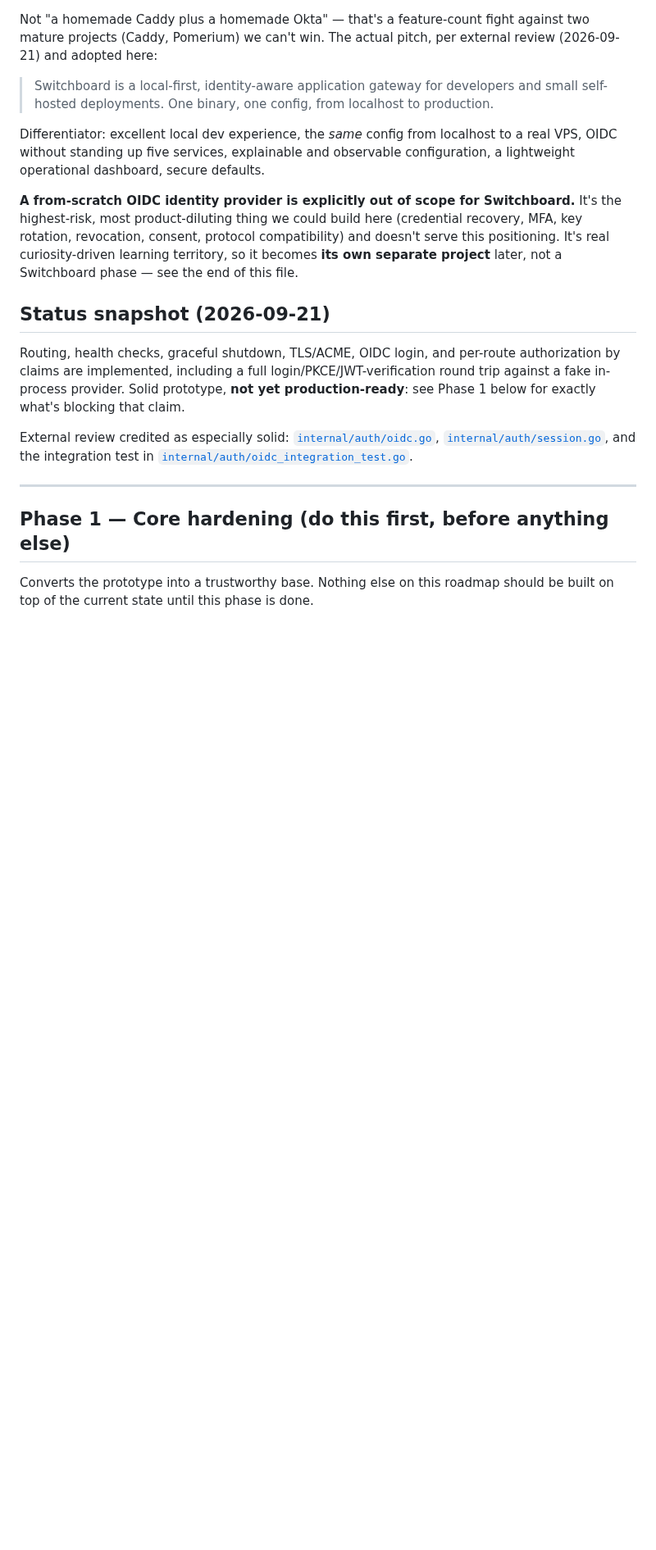
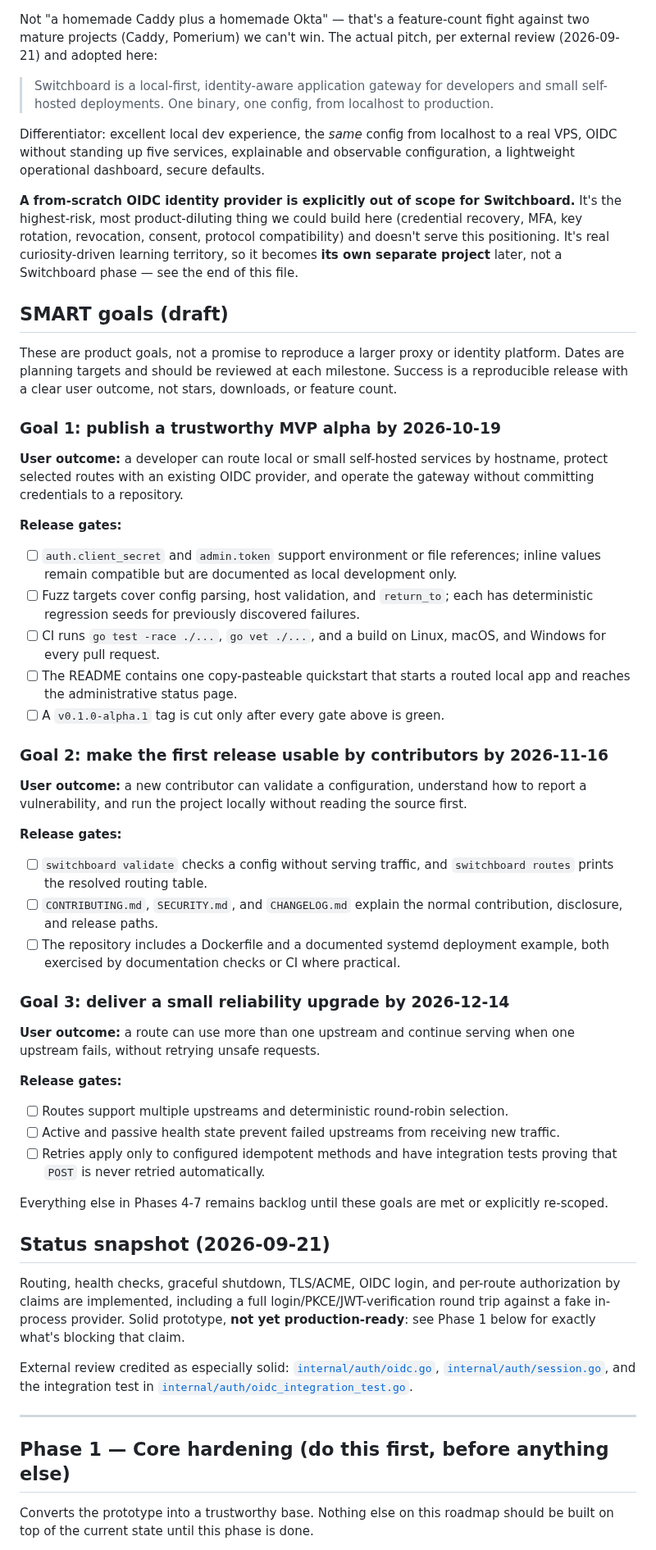
Before and after one commit to ozal-project/ozal, a Markdown page: TO_IMPLEMENT.md, the part around the change. Shown at 82% size. GitHub-like rendering; blank space fills up the shorter version.

```diff
--- a/TO_IMPLEMENT.md
+++ b/TO_IMPLEMENT.md
@@ -21,6 +21,64 @@ build here (credential recovery, MFA, key rotation, revocation, consent,
 protocol compatibility) and doesn't serve this positioning. It's real
 curiosity-driven learning territory, so it becomes **its own separate
 project** later, not a Switchboard phase — see the end of this file.
+
+## SMART goals (draft)
+
+These are product goals, not a promise to reproduce a larger proxy or identity
+platform. Dates are planning targets and should be reviewed at each milestone.
+Success is a reproducible release with a clear user outcome, not stars,
+downloads, or feature count.
+
+### Goal 1: publish a trustworthy MVP alpha by 2026-10-19
+
+**User outcome:** a developer can route local or small self-hosted services by
+hostname, protect selected routes with an existing OIDC provider, and operate
+the gateway without committing credentials to a repository.
+
+**Release gates:**
+
+- [ ] `auth.client_secret` and `admin.token` support environment or file
+      references; inline values remain compatible but are documented as local
+      development only.
+- [ ] Fuzz targets cover config parsing, host validation, and `return_to`; each
+      has deterministic regression seeds for previously discovered failures.
+- [ ] CI runs `go test -race ./...`, `go vet ./...`, and a build on Linux,
+      macOS, and Windows for every pull request.
+- [ ] The README contains one copy-pasteable quickstart that starts a routed
+      local app and reaches the administrative status page.
+- [ ] A `v0.1.0-alpha.1` tag is cut only after every gate above is green.
+
+### Goal 2: make the first release usable by contributors by 2026-11-16
+
+**User outcome:** a new contributor can validate a configuration, understand
+how to report a vulnerability, and run the project locally without reading the
+source first.
+
+**Release gates:**
+
+- [ ] `switchboard validate` checks a config without serving traffic, and
+      `switchboard routes` prints the resolved routing table.
+- [ ] `CONTRIBUTING.md`, `SECURITY.md`, and `CHANGELOG.md` explain the normal
+      contribution, disclosure, and release paths.
+- [ ] The repository includes a Dockerfile and a documented systemd deployment
+      example, both exercised by documentation checks or CI where practical.
+
+### Goal 3: deliver a small reliability upgrade by 2026-12-14
+
+**User outcome:** a route can use more than one upstream and continue serving
+when one upstream fails, without retrying unsafe requests.
+
+**Release gates:**
+
+- [ ] Routes support multiple upstreams and deterministic round-robin
+      selection.
+- [ ] Active and passive health state prevent failed upstreams from receiving
+      new traffic.
+- [ ] Retries apply only to configured idempotent methods and have integration
+      tests proving that `POST` is never retried automatically.
+
+Everything else in Phases 4-7 remains backlog until these goals are met or
+explicitly re-scoped.
 
 ## Status snapshot (2026-09-21)
 
```
Also changed, not shown: README.md (+55 -1 lines).
